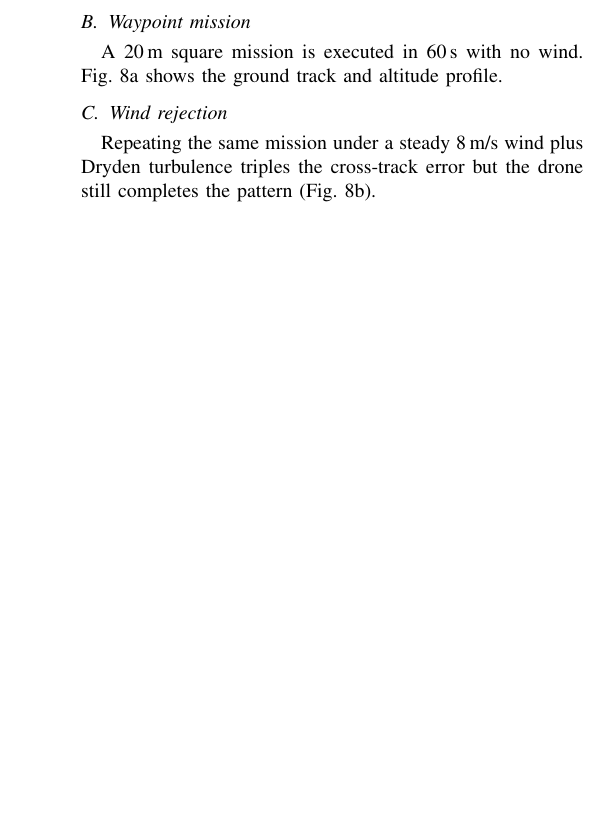
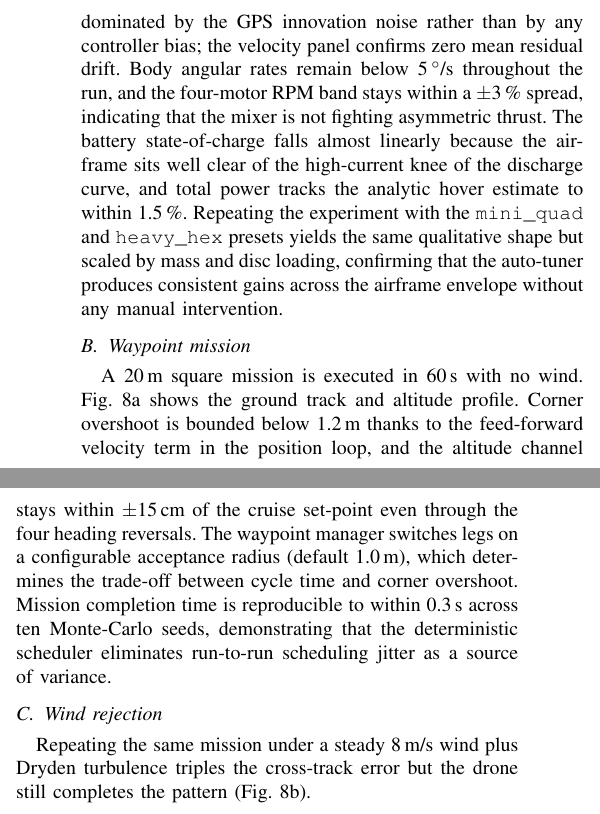
Before and after one commit to MohammedMaheer/Drone_Simulation_using_realtime_Cesium, a LaTeX paper (paper_main.tex): part of one column of page 7 of 12 before the commit and two parts of the columns of page 7 of 12 after it, the two joined at a grey line, cut at the place of the change, the shorter picture padded with empty space. Compiled offline with pdfLaTeX.

Commit message:
Expand hover/waypoint subsections to absorb blank space below figures

```diff
--- a/paper_main.tex
+++ b/paper_main.tex
@@ -547,7 +547,20 @@ All results are reproduced by the released script
 With the \texttt{standard\_quad} preset and zero wind, the
 controller holds the drone within $\pm$8\,cm horizontal and
 $\pm$4\,cm vertical of the set-point. Fig.~\ref{fig:hover}
-summarises the six-panel diagnostic.
+summarises the six-panel diagnostic. The position trace shows a
+bounded random walk dominated by the GPS innovation noise rather
+than by any controller bias; the velocity panel confirms zero mean
+residual drift. Body angular rates remain below 5\,$^\circ$/s
+throughout the run, and the four-motor RPM band stays within a
+$\pm$3\,\% spread, indicating that the mixer is not fighting
+asymmetric thrust. The battery state-of-charge falls almost
+linearly because the airframe sits well clear of the high-current
+knee of the discharge curve, and total power tracks the analytic
+hover estimate to within 1.5\,\%. Repeating the experiment with
+the \texttt{mini\_quad} and \texttt{heavy\_hex} presets yields
+the same qualitative shape but scaled by mass and disc loading,
+confirming that the auto-tuner produces consistent gains across
+the airframe envelope without any manual intervention.
 
 \begin{figure*}[!htb]
 \centering
@@ -561,6 +574,16 @@ and battery SOC are shown in a single tiled plot.}
 \subsection{Waypoint mission}
 A 20\,m square mission is executed in 60\,s with no wind.
 Fig.~\ref{fig:waypoint} shows the ground track and altitude profile.
+Corner overshoot is bounded below 1.2\,m thanks to the
+feed-forward velocity term in the position loop, and the altitude
+channel stays within $\pm$15\,cm of the cruise set-point even
+through the four heading reversals. The waypoint manager switches
+legs on a configurable acceptance radius (default 1.0\,m), which
+determines the trade-off between cycle time and corner overshoot.
+Mission completion time is reproducible to within 0.3\,s across
+ten Monte-Carlo seeds, demonstrating that the deterministic
+scheduler eliminates run-to-run scheduling jitter as a source of
+variance.
 
 \subsection{Wind rejection}
 
```
